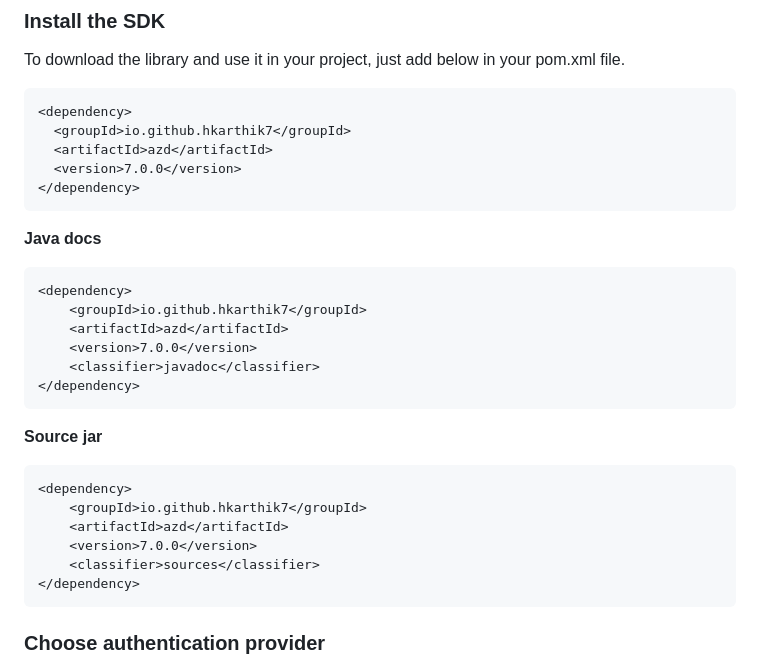
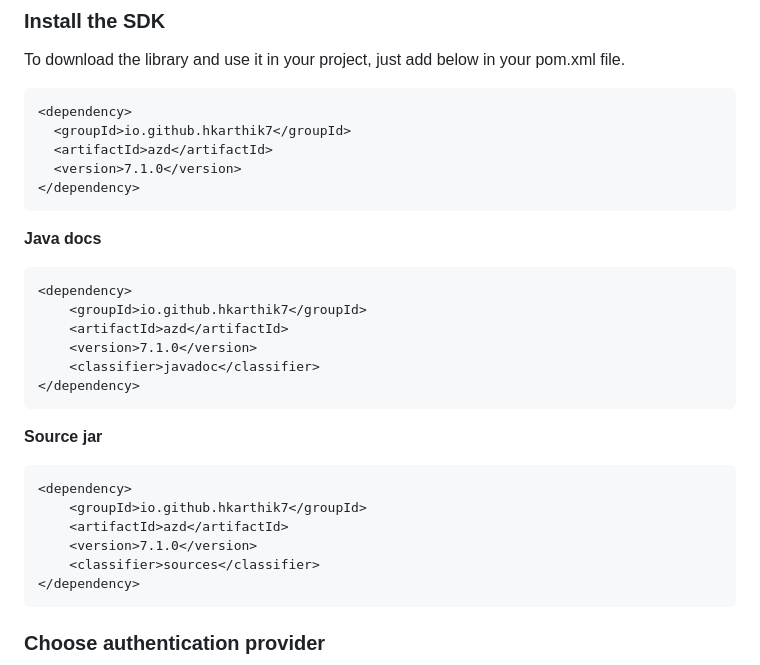
Before and after one commit to hkarthik7/azure-devops-java-sdk, a Markdown page: README.md, the part around one of its changes. Rendered like a GitHub page.

````diff
--- a/README.md
+++ b/README.md
@@ -33,7 +33,7 @@ To download the library and use it in your project, just add below in your pom.x
 <dependency>
   <groupId>io.github.hkarthik7</groupId>
   <artifactId>azd</artifactId>
-  <version>7.0.0</version>
+  <version>7.1.0</version>
 </dependency>
 ```
 
@@ -43,7 +43,7 @@ To download the library and use it in your project, just add below in your pom.x
 <dependency>
     <groupId>io.github.hkarthik7</groupId>
     <artifactId>azd</artifactId>
-    <version>7.0.0</version>
+    <version>7.1.0</version>
     <classifier>javadoc</classifier>
 </dependency>
 ```
@@ -54,7 +54,7 @@ To download the library and use it in your project, just add below in your pom.x
 <dependency>
     <groupId>io.github.hkarthik7</groupId>
     <artifactId>azd</artifactId>
-    <version>7.0.0</version>
+    <version>7.1.0</version>
     <classifier>sources</classifier>
 </dependency>
 ```
````
Also changed, not shown: other parts of README.md (+1 -1 lines).
